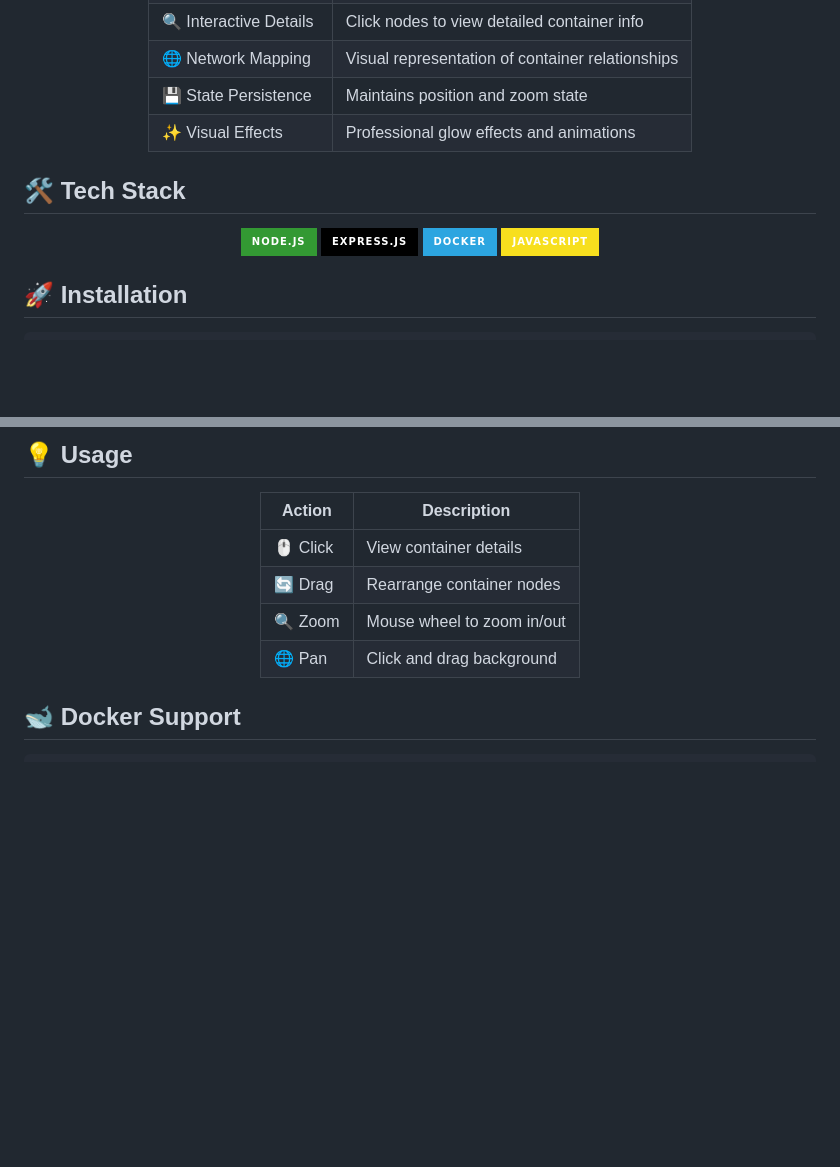
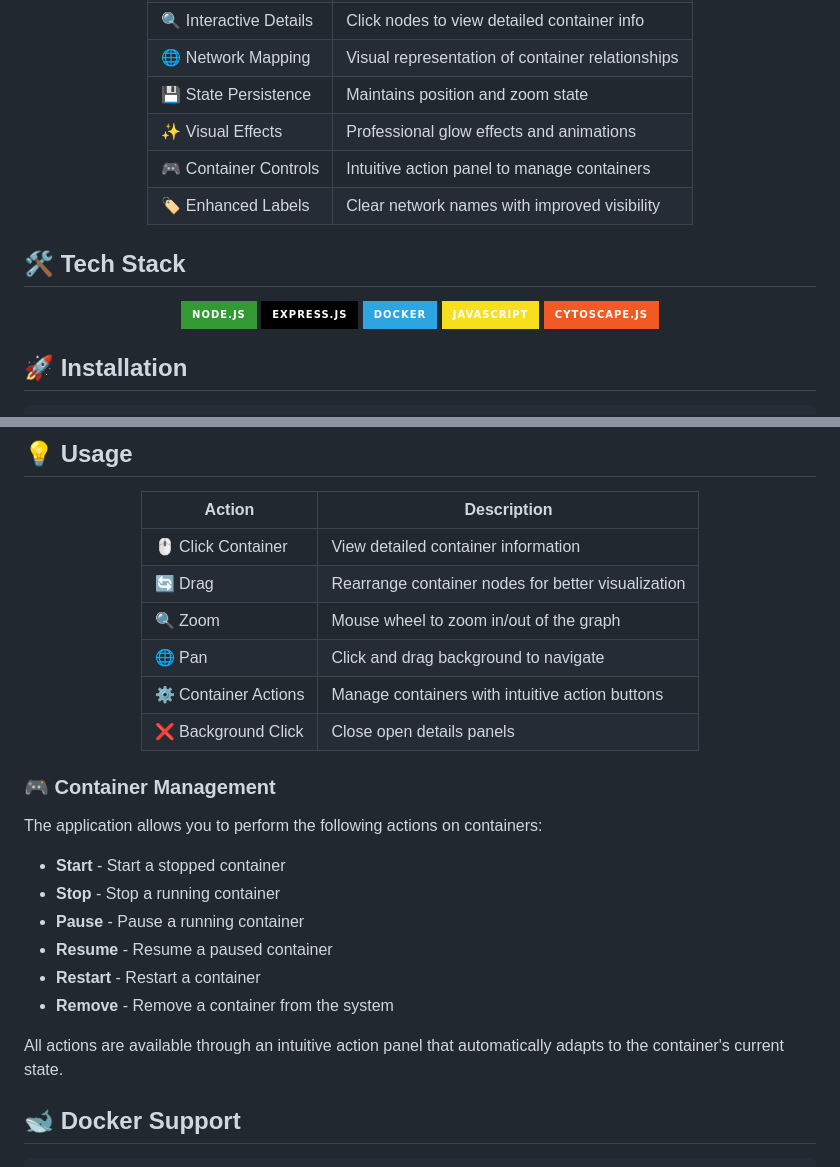
Before and after one commit to opestro/Docker-Container-Visualizer, a Markdown page: README.md, 2 parts joined by grey strips. Rendered like a GitHub page; badges without logos; blank space fills up the shorter version.

Commit message:
Update README to include new features for container management, such as intuitive action controls and enhanced labels for better visibility. Add Cytoscape.js badge and improve action descriptions for user clarity.

```diff
--- a/README.md
+++ b/README.md
@@ -35,6 +35,8 @@
 | 🌐 Network Mapping | Visual representation of container relationships |
 | 💾 State Persistence | Maintains position and zoom state |
 | ✨ Visual Effects | Professional glow effects and animations |
+| 🎮 Container Controls | Intuitive action panel to manage containers |
+| 🏷️ Enhanced Labels | Clear network names with improved visibility |
 
 </div>
 
@@ -46,6 +48,7 @@
 [![Express.js](https://img.shields.io/badge/Express.js-000000?style=for-the-badge&logo=express&logoColor=white)](https://expressjs.com/)
 [![Docker](https://img.shields.io/badge/Docker-2CA5E0?style=for-the-badge&logo=docker&logoColor=white)](https://www.docker.com/)
 [![JavaScript](https://img.shields.io/badge/JavaScript-F7DF1E?style=for-the-badge&logo=javascript&logoColor=black)](https://developer.mozilla.org/en-US/docs/Web/JavaScript)
+[![Cytoscape.js](https://img.shields.io/badge/Cytoscape.js-F15A24?style=for-the-badge&logo=javascript&logoColor=white)](https://js.cytoscape.org/)
 
 </div>
 
@@ -73,12 +76,27 @@ Access the visualization at: `http://localhost:3001`
 
 | Action | Description |
 |--------|-------------|
-| 🖱️ Click | View container details |
-| 🔄 Drag | Rearrange container nodes |
-| 🔍 Zoom | Mouse wheel to zoom in/out |
-| 🌐 Pan | Click and drag background |
+| 🖱️ Click Container | View detailed container information |
+| 🔄 Drag | Rearrange container nodes for better visualization |
+| 🔍 Zoom | Mouse wheel to zoom in/out of the graph |
+| 🌐 Pan | Click and drag background to navigate |
+| ⚙️ Container Actions | Manage containers with intuitive action buttons |
+| ❌ Background Click | Close open details panels |
 
 </div>
+
+### 🎮 Container Management
+
+The application allows you to perform the following actions on containers:
+
+- **Start** - Start a stopped container
+- **Stop** - Stop a running container
+- **Pause** - Pause a running container
+- **Resume** - Resume a paused container
+- **Restart** - Restart a container
+- **Remove** - Remove a container from the system
+
+All actions are available through an intuitive action panel that automatically adapts to the container's current state.
 
 ## 🐋 Docker Support
 
```
